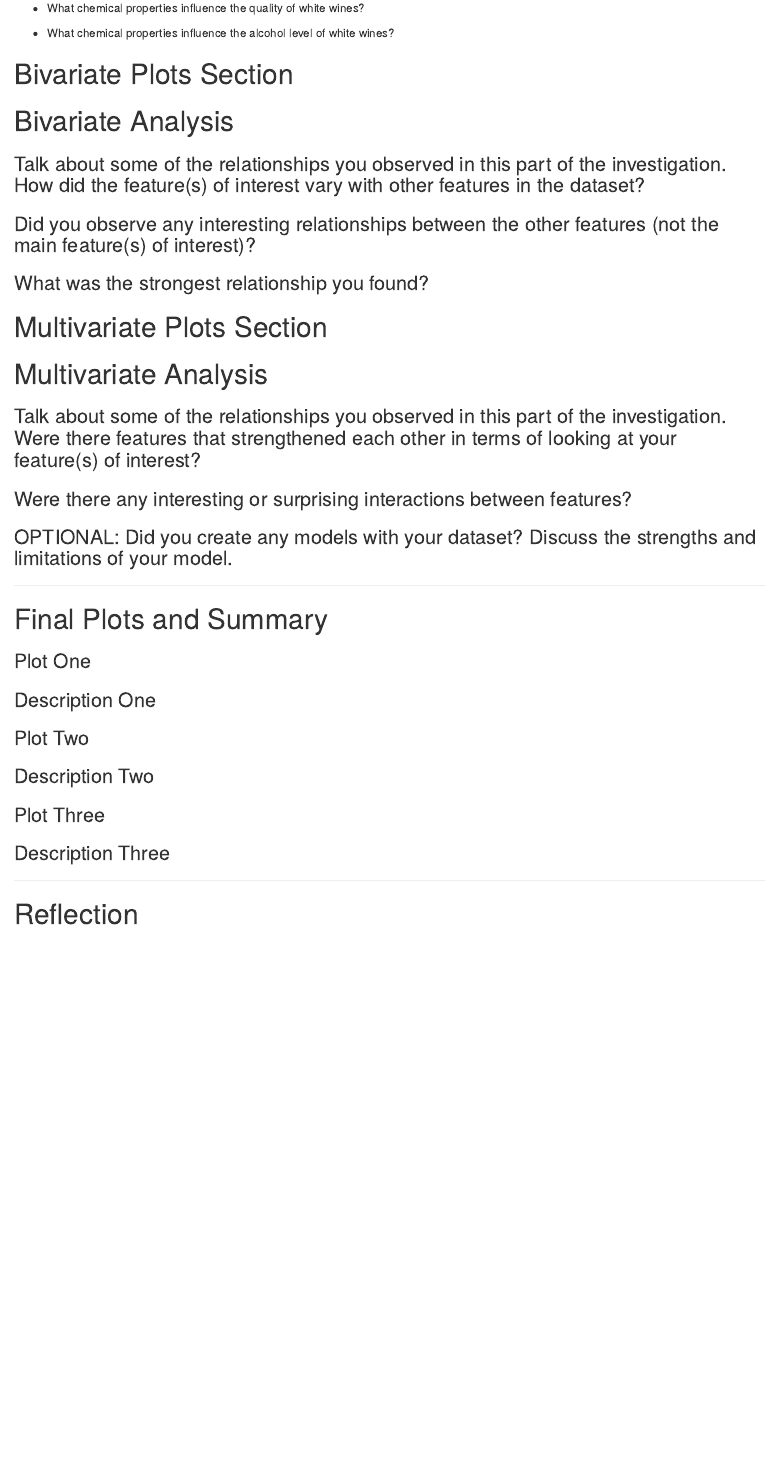
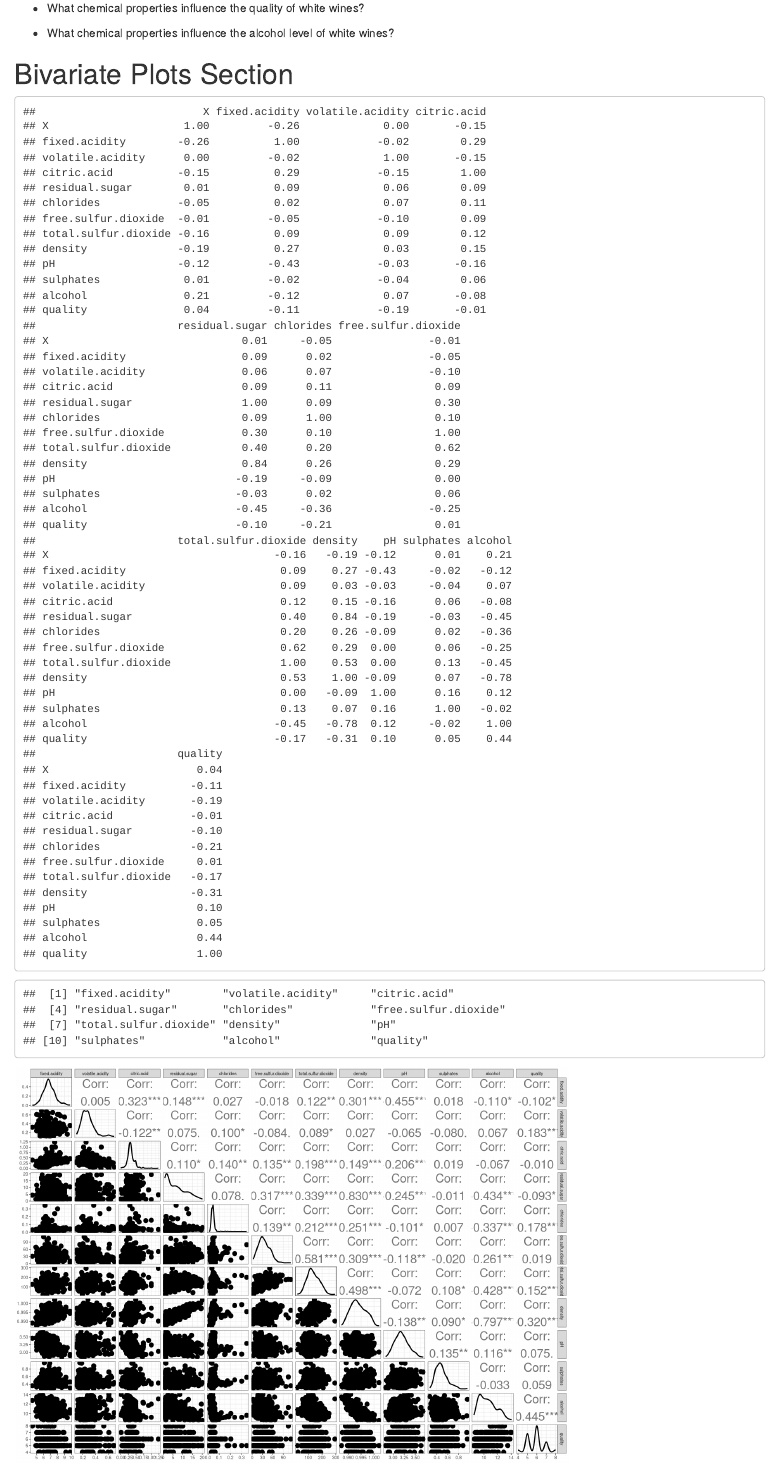
Before and after one commit to Boykai/Project-4-White-Wine-Dataset, an R Markdown document (Project 4 Explore and Summarize Data.Rmd): the page in a window 1100 px wide, from 400 px down. Rendered offline with R 4.5, knitr and Pandoc, with nearby package versions.

Commit message:
Feature: Add correlation and scatter plot matrices

````diff
--- a/Project 4 Explore and Summarize Data.Rmd
+++ b/Project 4 Explore and Summarize Data.Rmd
@@ -401,8 +403,19 @@ The quality feature, was shown on a bar graph to highlight the ordinal propery o
 
 # Bivariate Plots Section
 ```{r echo=FALSE, Bivariate_Plots}
+# Get correlation matrix values
+round(cor(wine), 2)
 
+#Set the seed for reproducible results
+set.seed(0)
+
+# Get correlation matrix graph
+theme_set(theme_bw(5))
+wine_subset <- wine[, c(2:13)]
+names(wine_subset)
+ggpairs(wine_subset[sample.int(nrow(wine_subset), 500), ])
 ```
+
 
 # Bivariate Analysis
 
````
Also changed, not shown: Project_4_Explore_and_Summarize_Data.html, Project 4 Explore and Summarize Data.Rmd (2 more changed lines).
